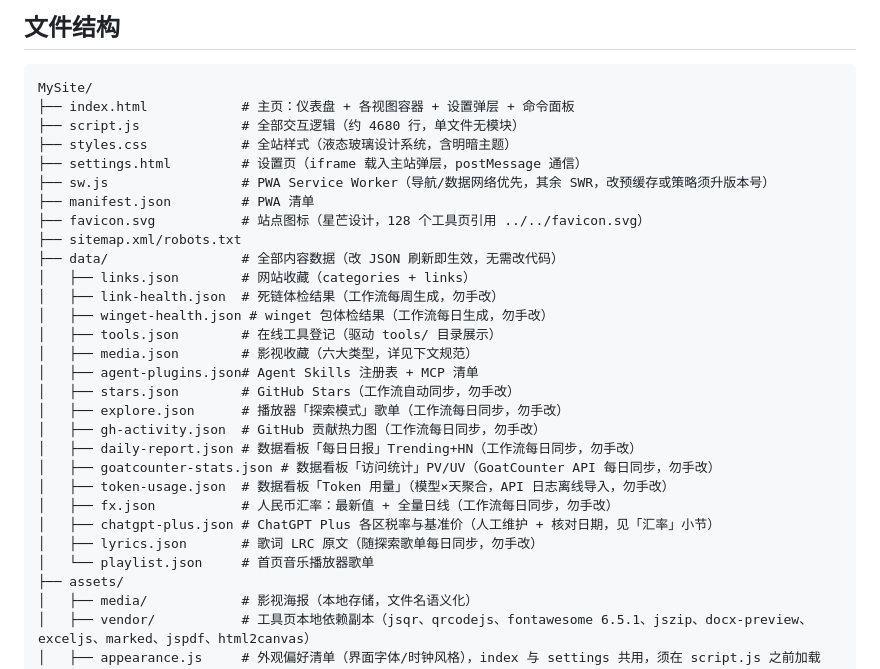
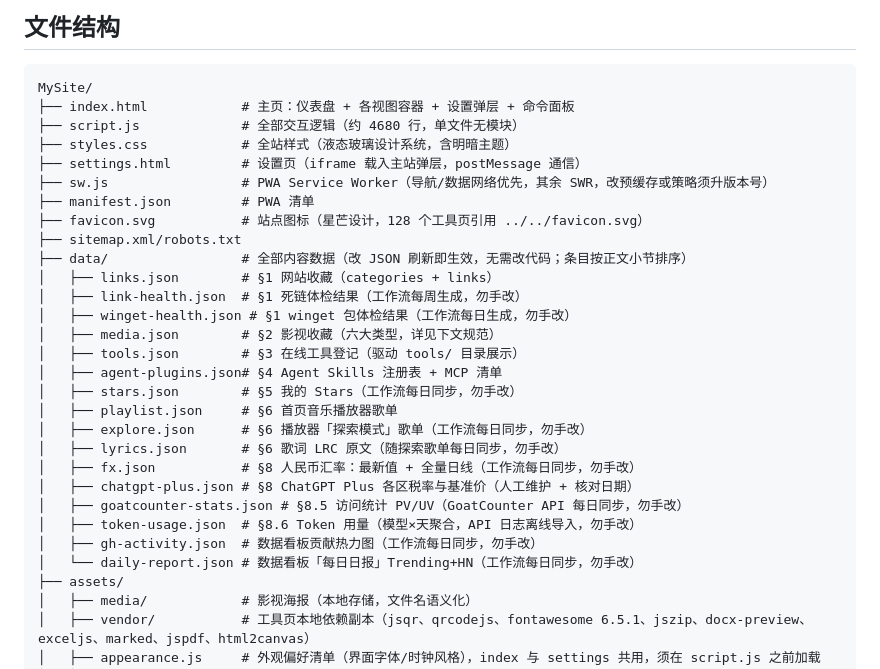
Before and after one commit to zengzoxiong/MySite, a Markdown page: AGENTS.md, the part around the change. Drawn GitHub-style.

Commit message:
docs: 文件树 data/ 清单按正文小节顺序重排并标注节号

```diff
--- a/AGENTS.md
+++ b/AGENTS.md
@@ -20,23 +20,23 @@ MySite/
 ├── manifest.json         # PWA 清单
 ├── favicon.svg           # 站点图标（星芒设计，128 个工具页引用 ../../favicon.svg）
 ├── sitemap.xml/robots.txt
-├── data/                 # 全部内容数据（改 JSON 刷新即生效，无需改代码）
-│   ├── links.json        # 网站收藏（categories + links）
-│   ├── link-health.json  # 死链体检结果（工作流每周生成，勿手改）
-│   ├── winget-health.json # winget 包体检结果（工作流每日生成，勿手改）
-│   ├── tools.json        # 在线工具登记（驱动 tools/ 目录展示）
-│   ├── media.json        # 影视收藏（六大类型，详见下文规范）
-│   ├── agent-plugins.json# Agent Skills 注册表 + MCP 清单
-│   ├── stars.json        # GitHub Stars（工作流自动同步，勿手改）
-│   ├── explore.json      # 播放器「探索模式」歌单（工作流每日同步，勿手改）
-│   ├── gh-activity.json  # GitHub 贡献热力图（工作流每日同步，勿手改）
-│   ├── daily-report.json # 数据看板「每日日报」Trending+HN（工作流每日同步，勿手改）
-│   ├── goatcounter-stats.json # 数据看板「访问统计」PV/UV（GoatCounter API 每日同步，勿手改）
-│   ├── token-usage.json  # 数据看板「Token 用量」（模型×天聚合，API 日志离线导入，勿手改）
-│   ├── fx.json           # 人民币汇率：最新值 + 全量日线（工作流每日同步，勿手改）
-│   ├── chatgpt-plus.json # ChatGPT Plus 各区税率与基准价（人工维护 + 核对日期，见「汇率」小节）
-│   ├── lyrics.json       # 歌词 LRC 原文（随探索歌单每日同步，勿手改）
-│   └── playlist.json     # 首页音乐播放器歌单
+├── data/                 # 全部内容数据（改 JSON 刷新即生效，无需改代码；条目按正文小节排序）
+│   ├── links.json        # §1 网站收藏（categories + links）
+│   ├── link-health.json  # §1 死链体检结果（工作流每周生成，勿手改）
+│   ├── winget-health.json # §1 winget 包体检结果（工作流每日生成，勿手改）
+│   ├── media.json        # §2 影视收藏（六大类型，详见下文规范）
+│   ├── tools.json        # §3 在线工具登记（驱动 tools/ 目录展示）
+│   ├── agent-plugins.json# §4 Agent Skills 注册表 + MCP 清单
+│   ├── stars.json        # §5 我的 Stars（工作流每日同步，勿手改）
+│   ├── playlist.json     # §6 首页音乐播放器歌单
+│   ├── explore.json      # §6 播放器「探索模式」歌单（工作流每日同步，勿手改）
+│   ├── lyrics.json       # §6 歌词 LRC 原文（随探索歌单每日同步，勿手改）
+│   ├── fx.json           # §8 人民币汇率：最新值 + 全量日线（工作流每日同步，勿手改）
+│   ├── chatgpt-plus.json # §8 ChatGPT Plus 各区税率与基准价（人工维护 + 核对日期）
+│   ├── goatcounter-stats.json # §8.5 访问统计 PV/UV（GoatCounter API 每日同步，勿手改）
+│   ├── token-usage.json  # §8.6 Token 用量（模型×天聚合，API 日志离线导入，勿手改）
+│   ├── gh-activity.json  # 数据看板贡献热力图（工作流每日同步，勿手改）
+│   └── daily-report.json # 数据看板「每日日报」Trending+HN（工作流每日同步，勿手改）
 ├── assets/
 │   ├── media/            # 影视海报（本地存储，文件名语义化）
 │   ├── vendor/           # 工具页本地依赖副本（jsqr、qrcodejs、fontawesome 6.5.1、jszip、docx-preview、exceljs、marked、jspdf、html2canvas）
```
